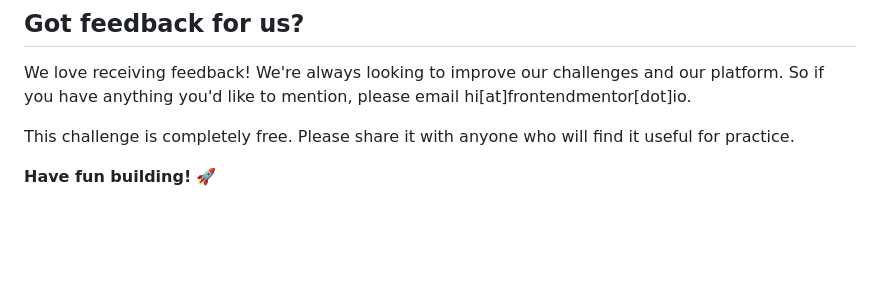
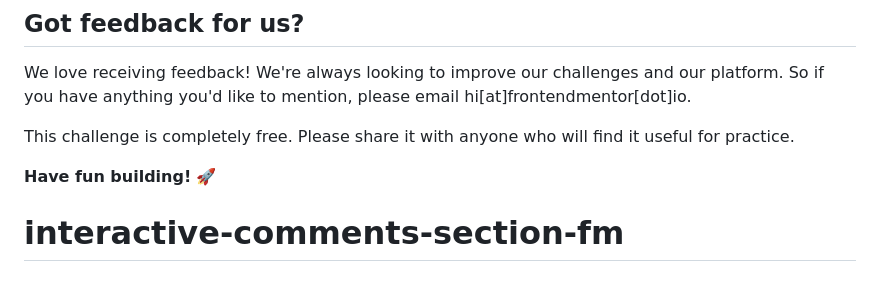
Before and after one commit to RonaldoMiral/interactive-comments-section-fm, a Markdown page: README.md, the part around the change. Rendered like a GitHub page; blank space fills up the shorter version.

```diff
--- a/README.md
+++ b/README.md
@@ -104,3 +104,4 @@ We love receiving feedback! We're always looking to improve our challenges and o
 This challenge is completely free. Please share it with anyone who will find it useful for practice.
 
 **Have fun building!** 🚀
+# interactive-comments-section-fm
```
